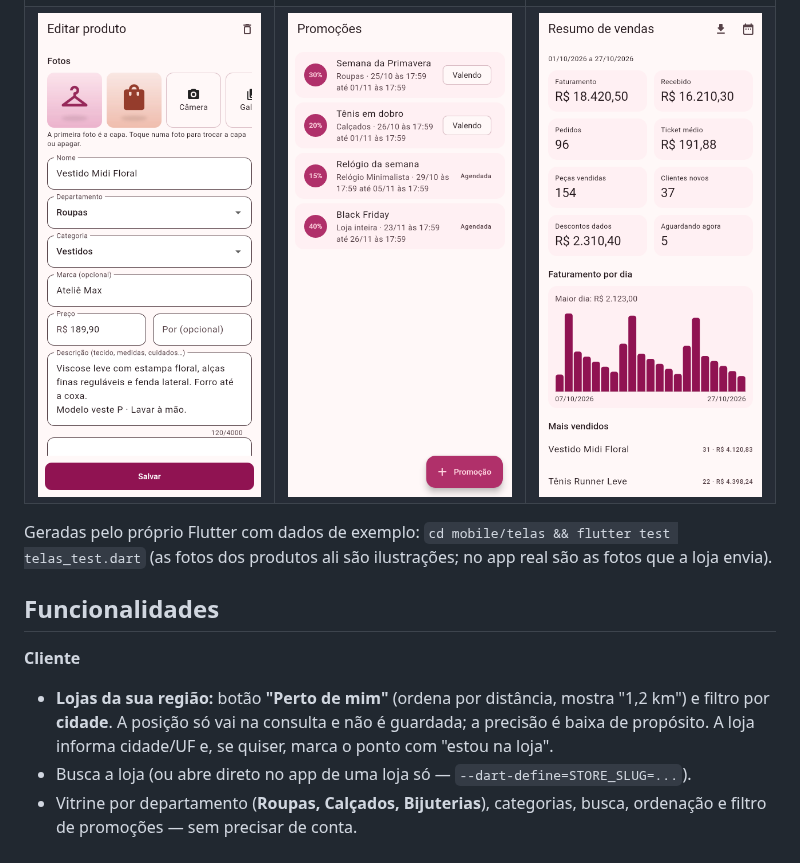
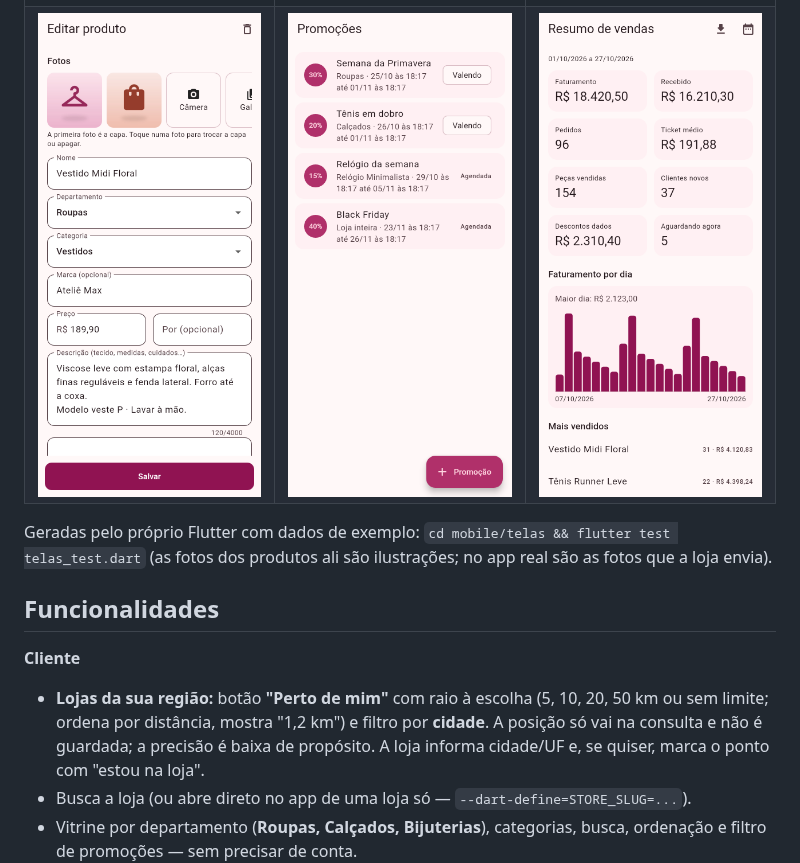
Before and after one commit to Agsterr/catalogo_loja_max, a Markdown page: README.md, the part around the change. Rendered like a GitHub page; pictures changed too: docs/telas/lojista/05-promocoes.png.

```diff
--- a/README.md
+++ b/README.md
@@ -32,7 +32,7 @@ Geradas pelo próprio Flutter com dados de exemplo: `cd mobile/telas && flutter
 ## Funcionalidades
 
 **Cliente**
-- **Lojas da sua região:** botão **"Perto de mim"** (ordena por distância, mostra "1,2 km") e filtro por **cidade**. A posição só
+- **Lojas da sua região:** botão **"Perto de mim"** com raio à escolha (5, 10, 20, 50 km ou sem limite; ordena por distância, mostra "1,2 km") e filtro por **cidade**. A posição só
   vai na consulta e não é guardada; a precisão é baixa de propósito. A loja informa cidade/UF e, se quiser, marca o ponto com
   "estou na loja".
 - Busca a loja (ou abre direto no app de uma loja só — `--dart-define=STORE_SLUG=...`).
```
Also changed, not shown: 1 other file.
